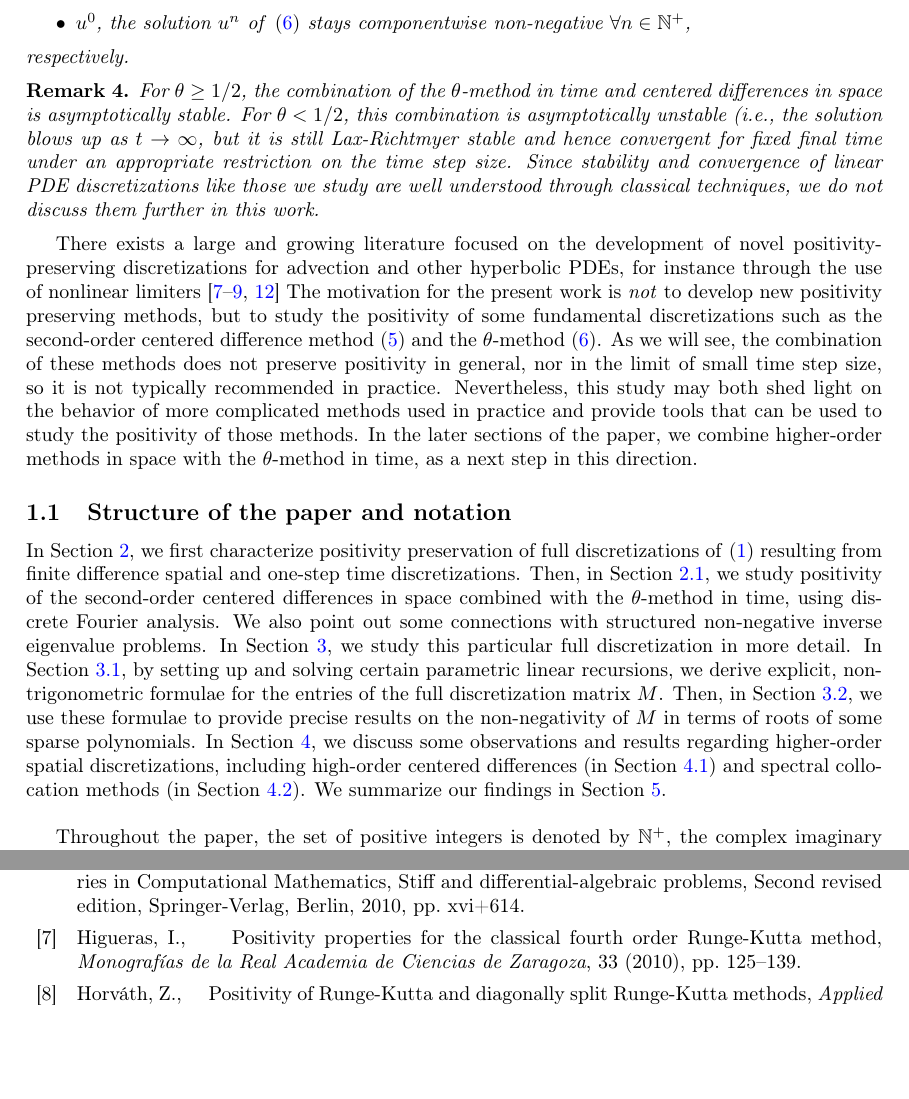
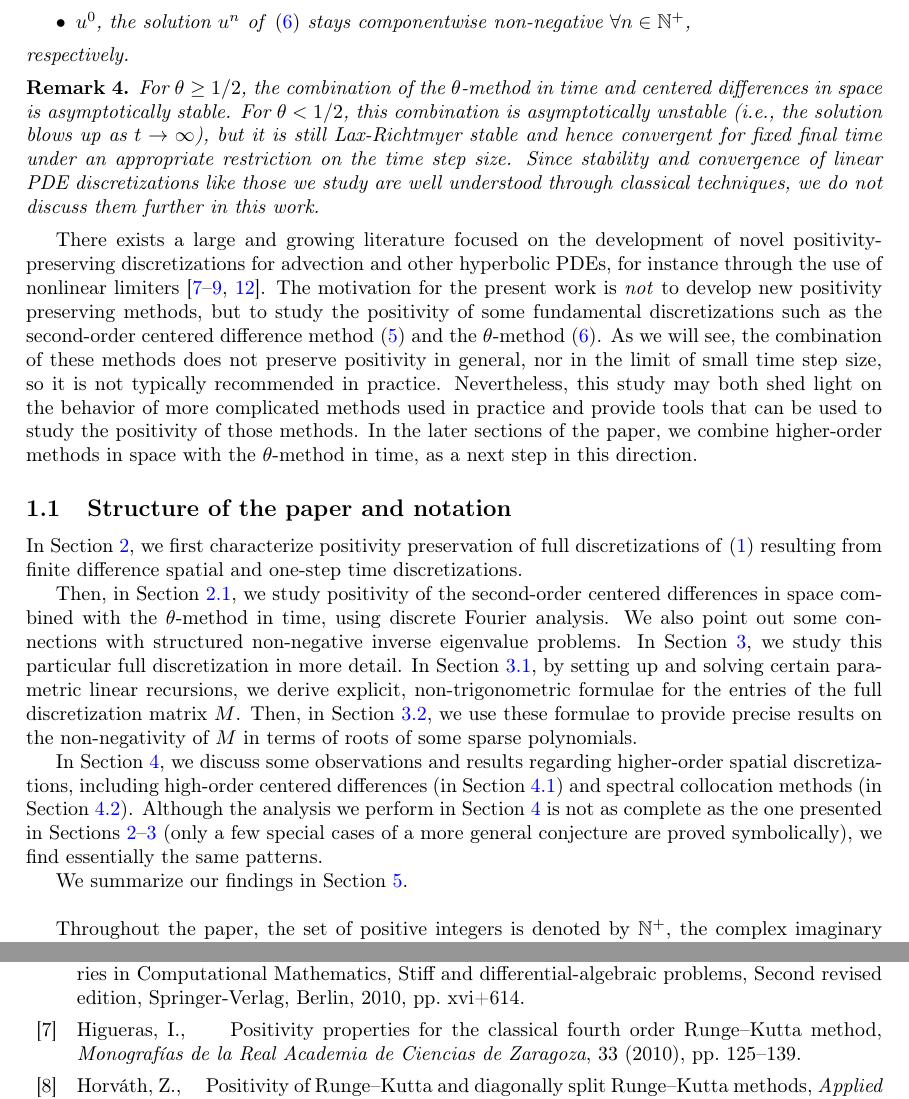
Before and after one commit to ketch/implicit-advection-positivity, a LaTeX paper (positivity.tex): two parts of pages 3 and 25 of 25, joined at a grey line, cut so that both start at the same text, the shorter picture padded with empty space. Compiled offline with pdfLaTeX; a LaTeX package or settings file that is missing is left out.

Commit message:
updating Section 1.1

```diff
--- a/positivity.tex
+++ b/positivity.tex
@@ -356,7 +356,7 @@ There exists a large and growing literature focused on the development of novel
 positivity-preserving discretizations for advection and other hyperbolic PDEs,
 for instance through the use of nonlinear limiters
 %\cite{hundsdorfer1995positive,liu1996,horvath1998,Higueras2010,Horvath2011,zhang2011maximum}.
-\cite{hundsdorfer1995positive,liu1996,horvath1998,Higueras2010}
+\cite{hundsdorfer1995positive,liu1996,horvath1998,Higueras2010}.
 The motivation for the present work is \emph{not} to develop new positivity preserving
 methods, but to study the positivity of some fundamental discretizations
 such as the second-order centered difference method \eqref{centered-difference} and the
@@ -378,14 +378,18 @@ In the later sections of the paper, we combine higher-order methods in space wit
 \subsection{Structure of the paper and notation}
 In Section~\ref{sectiondiscFourier}, we first characterize
 positivity preservation of full discretizations of \eqref{advection} resulting from
-finite difference spatial and one-step time discretizations. Then, in Section~\ref{sectioncentered}, we study positivity of the second-order centered differences in space
+finite difference spatial and one-step time discretizations.
+
+Then, in Section~\ref{sectioncentered}, we study positivity of the second-order centered differences in space
 combined with the $\theta$-method in
 time, using discrete Fourier
 analysis. We also point out some connections with structured non-negative inverse eigenvalue problems. In Section~\ref{section3}, we study this particular full discretization in more detail.
 In Section \ref{explsect}, by setting up and solving certain parametric linear recursions, we derive explicit, non-trigonometric formulae for the entries of the full discretization matrix $M$. Then, in Section \ref{nonnegsect}, we use these formulae to provide precise results on the non-negativity of $M$ in terms of roots of some  sparse polynomials.
+
 In Section \ref{otherdisc}, we discuss some observations and results regarding
 higher-order spatial discretizations, including high-order centered differences
-(in Section~\ref{highercentered}) and spectral collocation methods (in Section~\ref{spectrcoll}).
+(in Section~\ref{highercentered}) and spectral collocation methods (in Section~\ref{spectrcoll}). Although the analysis we perform in Section~\ref{otherdisc} is not as complete as the one presented in Sections~\ref{sectiondiscFourier}--\ref{section3} (only a few special cases of a more general conjecture are proved symbolically), we find essentially the same patterns.
+
 We summarize our findings in Section \ref{conclusions}.\\
 
 
```
Also changed, not shown: references.bib (+2 -2 lines), positivity.tex (2 more changed lines).
